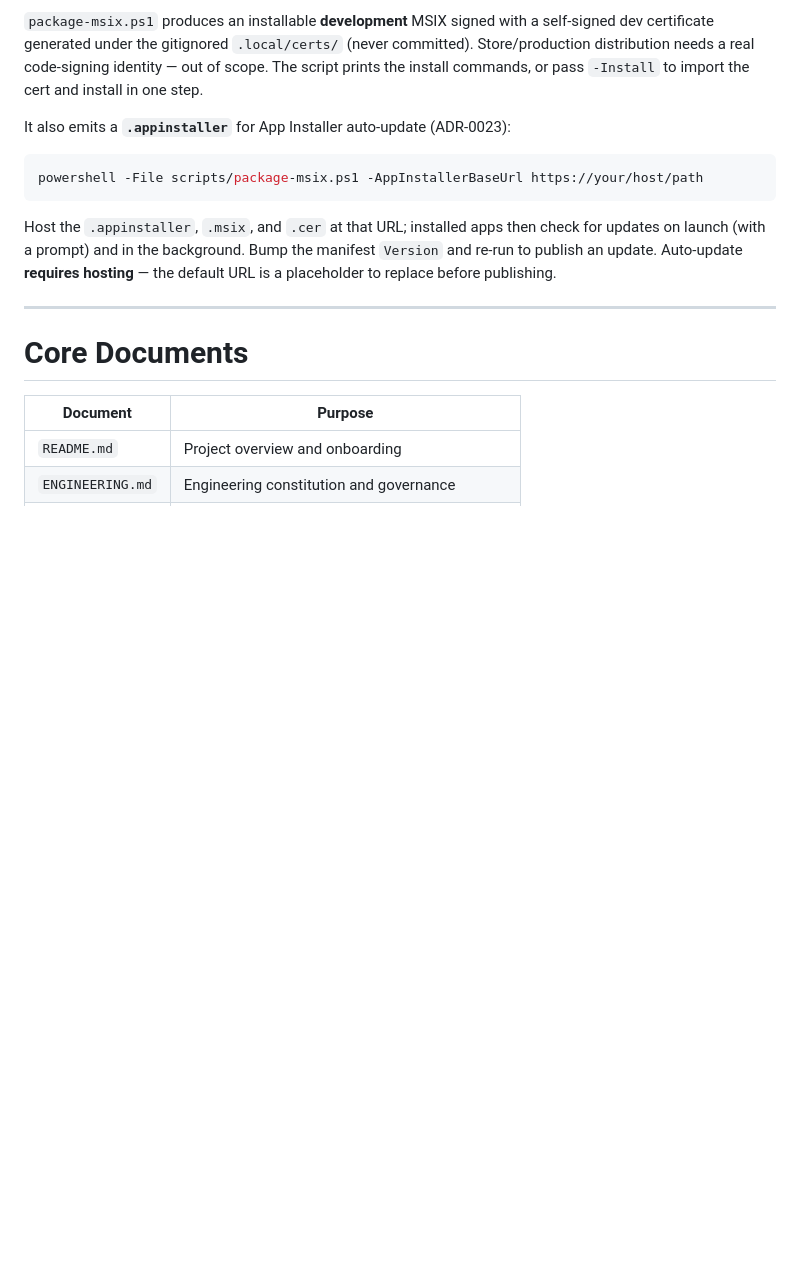
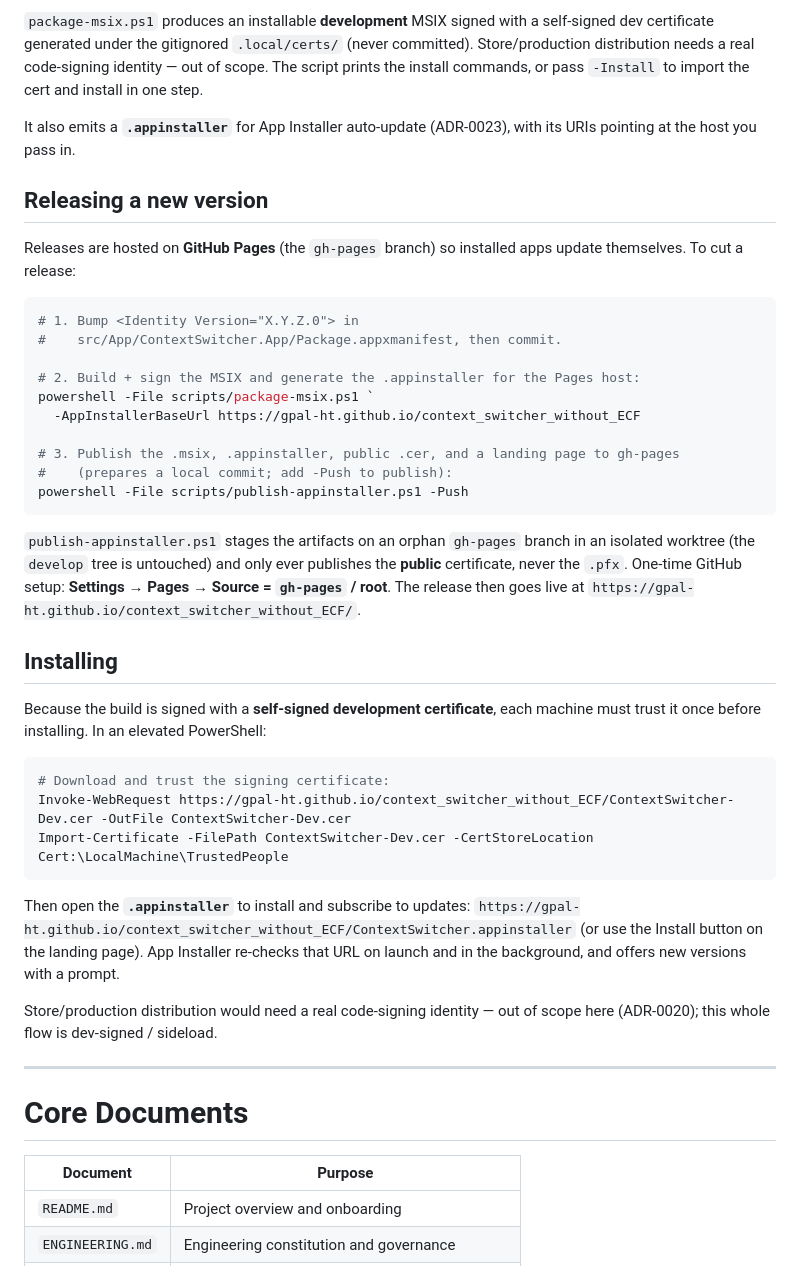
Before and after one commit to gpal-ht/context_switcher_without_ECF, a Markdown page: README.md, the part around the change. Drawn GitHub-style; blank space fills up the shorter version.

Commit message:
docs: document the GitHub Pages release + install flow
Add Releasing (bump -> package-msix -> publish-appinstaller -> Pages) and Installing (trust the dev cert, open the .appinstaller) sections with the live gpal-ht.github.io URLs.

Co-Authored-By: Claude Opus 4.8 <noreply@anthropic.com>

````diff
--- a/README.md
+++ b/README.md
@@ -172,16 +172,51 @@ self-signed dev certificate generated under the gitignored `.local/certs/`
 identity — out of scope. The script prints the install commands, or pass
 `-Install` to import the cert and install in one step.
 
-It also emits a **`.appinstaller`** for App Installer auto-update (ADR-0023):
+It also emits a **`.appinstaller`** for App Installer auto-update (ADR-0023),
+with its URIs pointing at the host you pass in.
+
+## Releasing a new version
+
+Releases are hosted on **GitHub Pages** (the `gh-pages` branch) so installed
+apps update themselves. To cut a release:
 
 ```powershell
-powershell -File scripts/package-msix.ps1 -AppInstallerBaseUrl https://your/host/path
+# 1. Bump <Identity Version="X.Y.Z.0"> in
+#    src/App/ContextSwitcher.App/Package.appxmanifest, then commit.
+
+# 2. Build + sign the MSIX and generate the .appinstaller for the Pages host:
+powershell -File scripts/package-msix.ps1 `
+  -AppInstallerBaseUrl https://gpal-ht.github.io/context_switcher_without_ECF
+
+# 3. Publish the .msix, .appinstaller, public .cer, and a landing page to gh-pages
+#    (prepares a local commit; add -Push to publish):
+powershell -File scripts/publish-appinstaller.ps1 -Push
 ```
 
-Host the `.appinstaller`, `.msix`, and `.cer` at that URL; installed apps then
-check for updates on launch (with a prompt) and in the background. Bump the
-manifest `Version` and re-run to publish an update. Auto-update **requires
-hosting** — the default URL is a placeholder to replace before publishing.
+`publish-appinstaller.ps1` stages the artifacts on an orphan `gh-pages` branch
+in an isolated worktree (the `develop` tree is untouched) and only ever
+publishes the **public** certificate, never the `.pfx`. One-time GitHub setup:
+**Settings → Pages → Source = `gh-pages` / root**. The release then goes live at
+`https://gpal-ht.github.io/context_switcher_without_ECF/`.
+
+## Installing
+
+Because the build is signed with a **self-signed development certificate**, each
+machine must trust it once before installing. In an elevated PowerShell:
+
+```powershell
+# Download and trust the signing certificate:
+Invoke-WebRequest https://gpal-ht.github.io/context_switcher_without_ECF/ContextSwitcher-Dev.cer -OutFile ContextSwitcher-Dev.cer
+Import-Certificate -FilePath ContextSwitcher-Dev.cer -CertStoreLocation Cert:\LocalMachine\TrustedPeople
+```
+
+Then open the **`.appinstaller`** to install and subscribe to updates:
+`https://gpal-ht.github.io/context_switcher_without_ECF/ContextSwitcher.appinstaller`
+(or use the Install button on the landing page). App Installer re-checks that
+URL on launch and in the background, and offers new versions with a prompt.
+
+Store/production distribution would need a real code-signing identity — out of
+scope here (ADR-0020); this whole flow is dev-signed / sideload.
 
 ---
 
````
